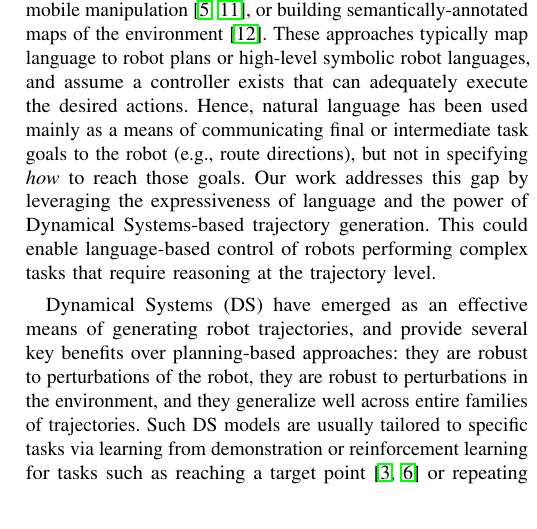
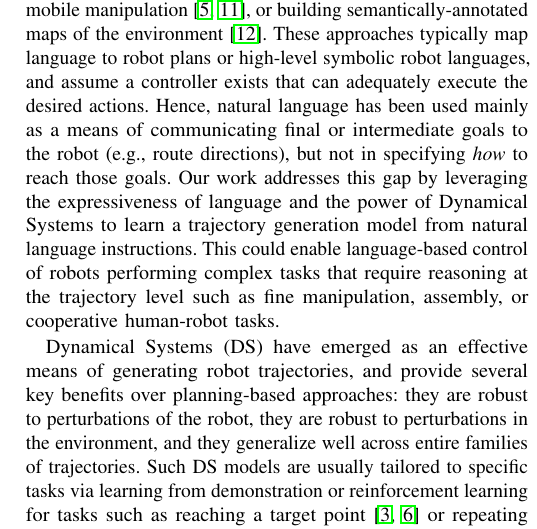
Before and after one commit to epfl-lasa/nl-dynamics, a LaTeX paper (docs/rss15-workshop/rss15-nl.controllers.tex, which reads docs/rss15-workshop/rss-intro.tex): part of one column of page 1 of 3, cut so that both start at the same text. Compiled offline with pdfLaTeX.

Commit message:
added some text to intro.

```diff
--- a/docs/rss15-workshop/rss-intro.tex
+++ b/docs/rss15-workshop/rss-intro.tex
@@ -5,9 +5,9 @@
 Enabling robots to understand natural language would provide an intuitive interface between lay users and complex robots.
 Prior work on enabling robots to understand language has addressed diverse tasks such as following route directions through indoor and outdoor environments~\cite{macmahon06, kollar10, matuszek12a, duvallet13, boularias15}, mobile manipulation~\cite{tellex11, howard14a}, or building semantically-annotated maps of the environment~\cite{walter13}.
 These approaches typically map language to robot plans or high-level symbolic robot languages, and assume a controller exists that can adequately execute the desired actions.
-Hence, natural language has been used mainly as a means of communicating final or intermediate task goals to the robot (e.g., route directions), but not in specifying \emph{how} to reach those goals.
-Our work addresses this gap by leveraging the expressiveness of language and the power of Dynamical Systems-based trajectory generation.
-This could enable language-based control of robots performing complex tasks that require reasoning at the trajectory level.
+Hence, natural language has been used mainly as a means of communicating final or intermediate goals to the robot (e.g., route directions), but not in specifying \emph{how} to reach those goals.
+Our work addresses this gap by leveraging the expressiveness of language and the power of Dynamical Systems to learn a trajectory generation model from natural language instructions.
+This could enable language-based control of robots performing complex tasks that require reasoning at the trajectory level such as fine manipulation, assembly, or cooperative human-robot tasks.
 
 Dynamical Systems (DS) have emerged as an effective means of generating robot trajectories, and provide several key benefits over planning-based approaches:
 they are robust to perturbations of the robot,
```
